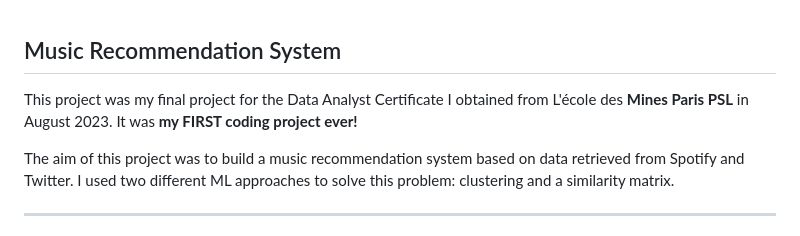
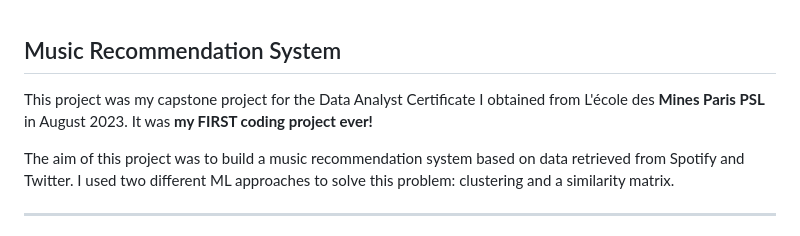
Before and after one commit to julielerudulier/Projects, a Markdown page: Music Recommendation System with K-means clustering/README.md, the part around the change. Drawn GitHub-style.

```diff
--- a/Music Recommendation System with K-means clustering/README.md
+++ b/Music Recommendation System with K-means clustering/README.md
@@ -1,6 +1,6 @@
 ## Music Recommendation System
 
-This project was my final project for the Data Analyst Certificate I obtained from L'école des **Mines Paris PSL** in August 2023. It was **my FIRST coding project ever!**
+This project was my capstone project for the Data Analyst Certificate I obtained from L'école des **Mines Paris PSL** in August 2023. It was **my FIRST coding project ever!**
 
 The aim of this project was to build a music recommendation system based on data retrieved from Spotify and Twitter. I used two different ML approaches to solve this problem: clustering and a similarity matrix.
 
```
